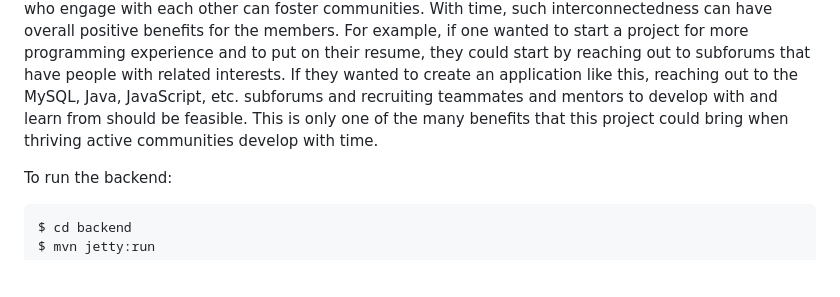
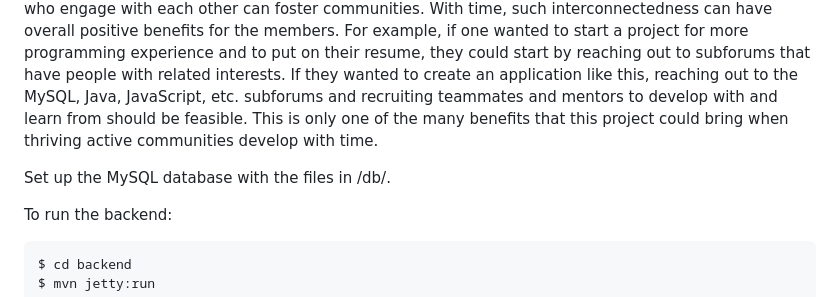
Before and after one commit to ophelia9009/157a_project, a Markdown page: README.md, the part around the change. Drawn GitHub-style; blank space fills up the shorter version.

````diff
--- a/README.md
+++ b/README.md
@@ -1,6 +1,8 @@
 # This is a project for course CS157a.
 Project Overview:
 We created a 3 tier architecture social media forum based web application that took inspiration from the widely popular “front page of the internet” aka Reddit. We used a tech stack of Java and its JDBC API to connect to MySQL database and displayed in Jakarta Server Pages (JSP) with additional functionality in JavaScript. Additional logic is also encapsulated in servlets and the project is deployed on Apache Tomcat. The project’s purpose is to emphasize communities and topics within subforums that are populated by users, posts, and comments. Joining engaging discussions, keeping up to date with the latest news, and Q&A are envisioned relevant usages for individual end-users of the application. Further developments of fondness and a sense of belonging to the people and subforums who engage with each other can foster communities. With time, such interconnectedness can have overall positive benefits for the members. For example, if one wanted to start a project for more programming experience and to put on their resume, they could start by reaching out to subforums that have people with related interests. If they wanted to create an application like this, reaching out to the MySQL, Java, JavaScript, etc. subforums and recruiting teammates and mentors to develop with and learn from should be feasible. This is only one of the many benefits that this project could bring when thriving active communities develop with time.
+
+Set up the MySQL database with the files in /db/.
 
 To run the backend:
 ```
````
